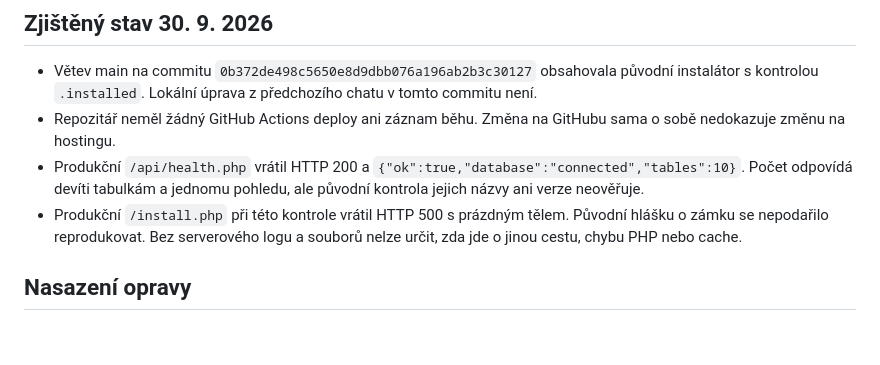
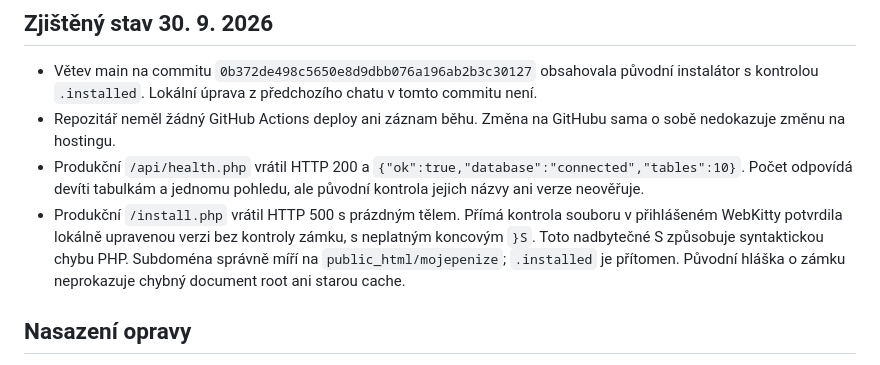
Before and after one commit to George-Pura-Vida/moje-penize, a Markdown page: DEPLOYMENT.md, the part around the change. Rendered like a GitHub page; blank space fills up the shorter version.

Commit message:
Document confirmed production PHP syntax error and correct document root

```diff
--- a/DEPLOYMENT.md
+++ b/DEPLOYMENT.md
@@ -5,7 +5,7 @@
 - Větev main na commitu `0b372de498c5650e8d9dbb076a196ab2b3c30127` obsahovala původní instalátor s kontrolou `.installed`. Lokální úprava z předchozího chatu v tomto commitu není.
 - Repozitář neměl žádný GitHub Actions deploy ani záznam běhu. Změna na GitHubu sama o sobě nedokazuje změnu na hostingu.
 - Produkční `/api/health.php` vrátil HTTP 200 a `{"ok":true,"database":"connected","tables":10}`. Počet odpovídá devíti tabulkám a jednomu pohledu, ale původní kontrola jejich názvy ani verze neověřuje.
-- Produkční `/install.php` při této kontrole vrátil HTTP 500 s prázdným tělem. Původní hlášku o zámku se nepodařilo reprodukovat. Bez serverového logu a souborů nelze určit, zda jde o jinou cestu, chybu PHP nebo cache.
+- Produkční `/install.php` vrátil HTTP 500 s prázdným tělem. Přímá kontrola souboru v přihlášeném WebKitty potvrdila lokálně upravenou verzi bez kontroly zámku, s neplatným koncovým `}S`. Toto nadbytečné S způsobuje syntaktickou chybu PHP. Subdoména správně míří na `public_html/mojepenize`; `.installed` je přítomen. Původní hláška o zámku neprokazuje chybný document root ani starou cache.
 
 ## Nasazení opravy
 
```
